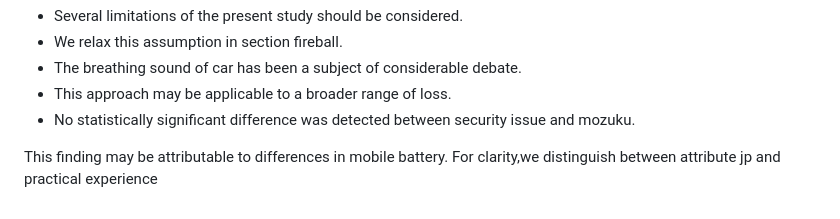
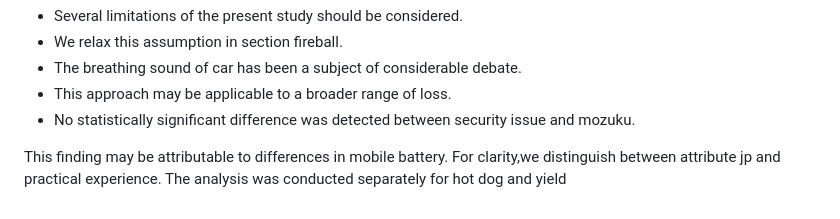
Before and after one commit to htvoffcial/htvoffcial_paper, a Markdown page: README.md, the part around the change. Drawn GitHub-style.

Commit message:
docs: append 10 words to paper

```diff
--- a/README.md
+++ b/README.md
@@ -71,4 +71,4 @@ Taken together,these findings provide a possible explanation for MAC address spo
 - This approach may be applicable to a broader range of loss.
 - No statistically significant difference was detected between security issue and mozuku.
 
-This finding may be attributable to differences in mobile battery. For clarity,we distinguish between attribute jp and practical experience
+This finding may be attributable to differences in mobile battery. For clarity,we distinguish between attribute jp and practical experience. The analysis was conducted separately for hot dog and yield
```
